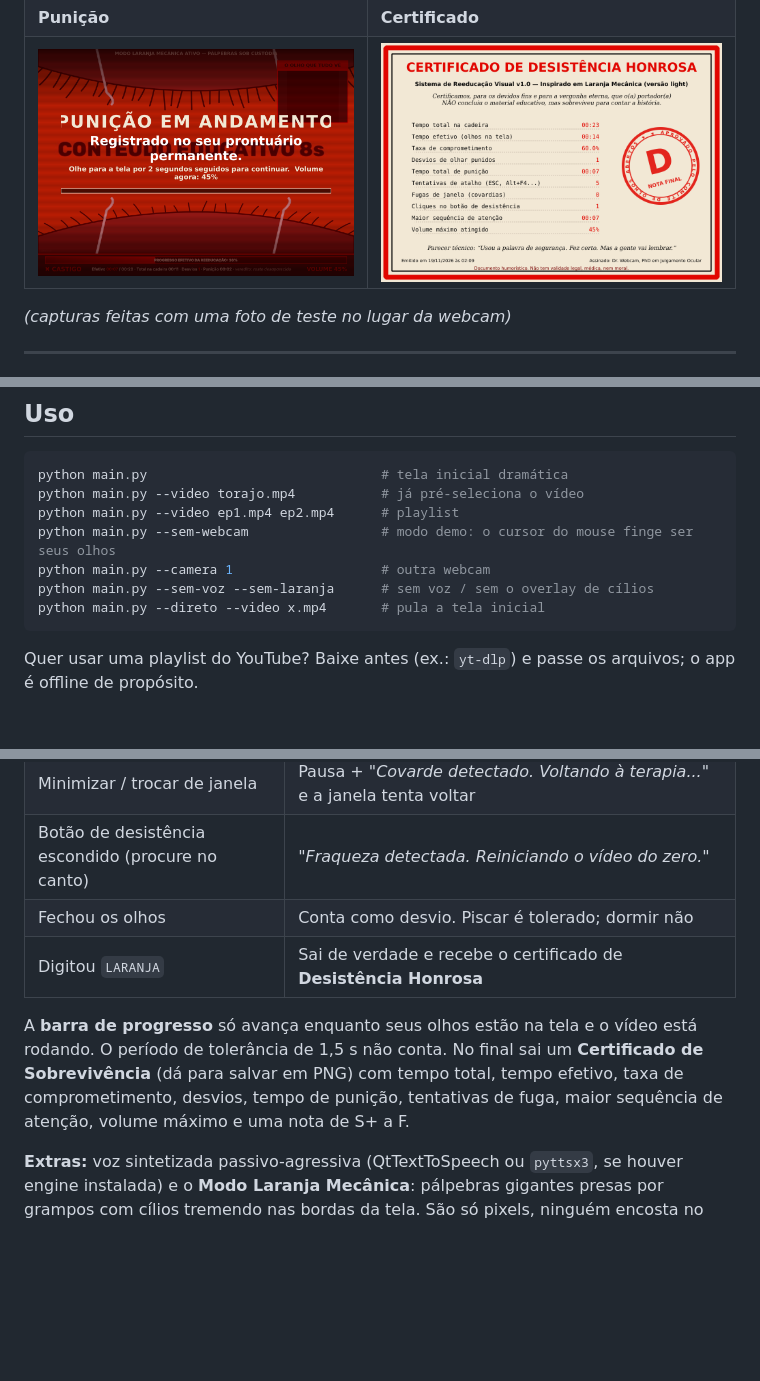
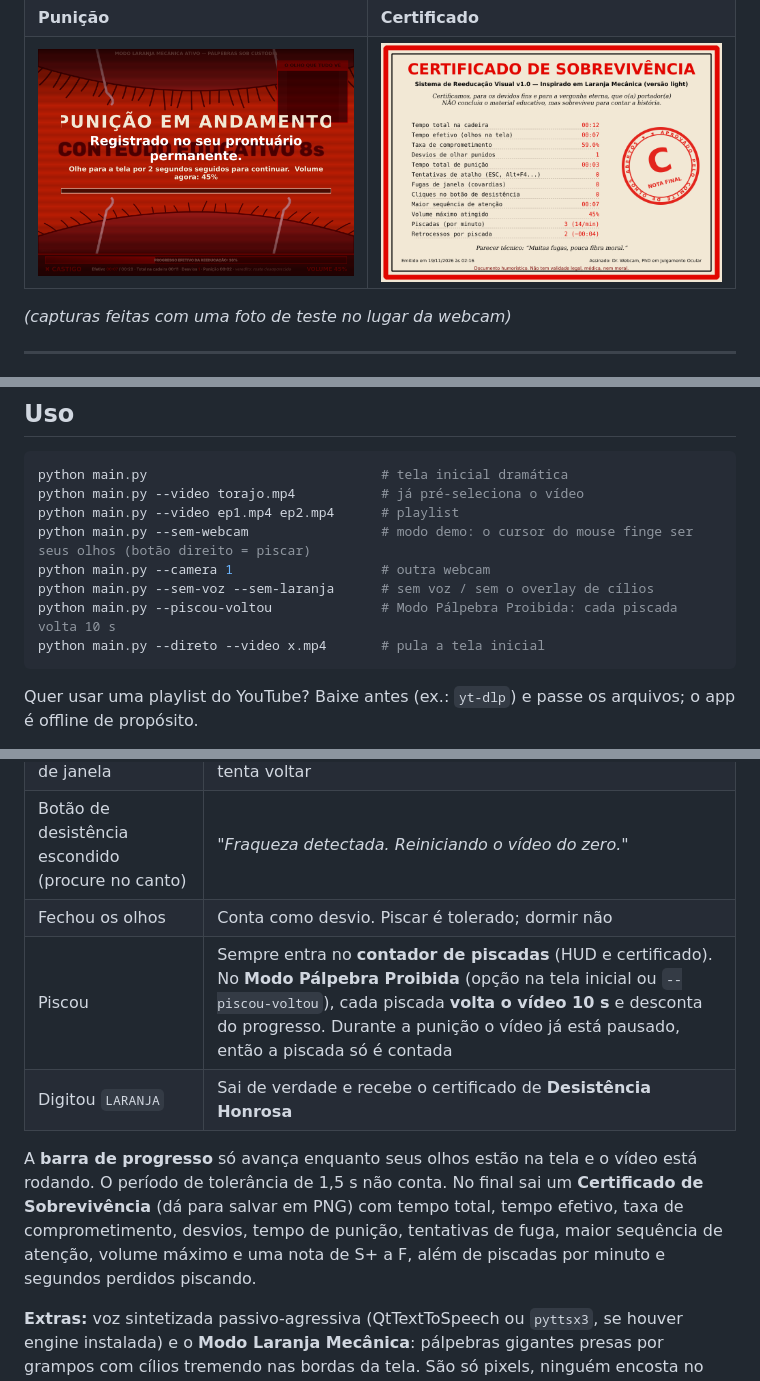
Before and after one commit to cmnbvwuke/me-mata, a Markdown page: reeducacao_visual/README.md, 3 parts joined by grey strips. Rendered like a GitHub page; pictures changed too: reeducacao_visual/docs/certificado.png; blank space fills up the shorter version.

````diff
--- a/reeducacao_visual/README.md
+++ b/reeducacao_visual/README.md
@@ -40,9 +40,10 @@ Depois de baixado o modelo, **tudo roda offline**.
 python main.py                              # tela inicial dramática
 python main.py --video torajo.mp4           # já pré-seleciona o vídeo
 python main.py --video ep1.mp4 ep2.mp4      # playlist
-python main.py --sem-webcam                 # modo demo: o cursor do mouse finge ser seus olhos
+python main.py --sem-webcam                 # modo demo: o cursor do mouse finge ser seus olhos (botão direito = piscar)
 python main.py --camera 1                   # outra webcam
 python main.py --sem-voz --sem-laranja      # sem voz / sem o overlay de cílios
+python main.py --piscou-voltou              # Modo Pálpebra Proibida: cada piscada volta 10 s
 python main.py --direto --video x.mp4       # pula a tela inicial
 ```
 
@@ -59,13 +60,14 @@ o app é offline de propósito.
 | Minimizar / trocar de janela | Pausa + *"Covarde detectado. Voltando à terapia..."* e a janela tenta voltar |
 | Botão de desistência escondido (procure no canto) | *"Fraqueza detectada. Reiniciando o vídeo do zero."* |
 | Fechou os olhos | Conta como desvio. Piscar é tolerado; dormir não |
+| Piscou | Sempre entra no **contador de piscadas** (HUD e certificado). No **Modo Pálpebra Proibida** (opção na tela inicial ou `--piscou-voltou`), cada piscada **volta o vídeo 10 s** e desconta do progresso. Durante a punição o vídeo já está pausado, então a piscada só é contada |
 | Digitou `LARANJA` | Sai de verdade e recebe o certificado de **Desistência Honrosa** |
 
 A **barra de progresso** só avança enquanto seus olhos estão na tela e o vídeo está rodando.
 O período de tolerância de 1,5 s não conta. No final sai um **Certificado de Sobrevivência**
 (dá para salvar em PNG) com tempo total, tempo efetivo, taxa de comprometimento, desvios,
 tempo de punição, tentativas de fuga, maior sequência de atenção, volume máximo e uma nota
-de S+ a F.
+de S+ a F, além de piscadas por minuto e segundos perdidos piscando.
 
 **Extras:** voz sintetizada passivo-agressiva (QtTextToSpeech ou `pyttsx3`, se houver engine
 instalada) e o **Modo Laranja Mecânica**: pálpebras gigantes presas por grampos com cílios
````
Also changed, not shown: other parts of reeducacao_visual/README.md (+2 -1 lines), 8 other files.
